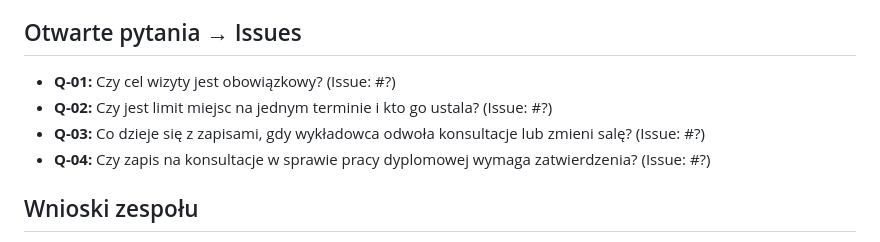
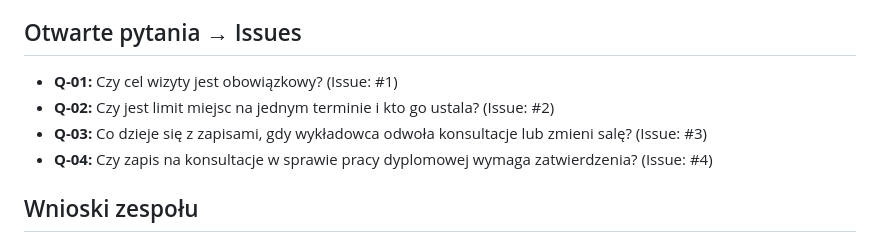
Before and after one commit to Rezerw-WSPA-10/Projekt, a Markdown page: docs/spotkania/wywiad-1.md, the part around the change. GitHub-like rendering.

Commit message:
Dodano numery Issues do pytań w wywiad-1.md

```diff
--- a/docs/spotkania/wywiad-1.md
+++ b/docs/spotkania/wywiad-1.md
@@ -74,10 +74,10 @@ Nie zauważono wyraźnych sprzeczności. Do wyjaśnienia: klient mówi, że „b
 
 ## Otwarte pytania → Issues
 
-- **Q-01:** Czy cel wizyty jest obowiązkowy? (Issue: #?)
-- **Q-02:** Czy jest limit miejsc na jednym terminie i kto go ustala? (Issue: #?)
-- **Q-03:** Co dzieje się z zapisami, gdy wykładowca odwoła konsultacje lub zmieni salę? (Issue: #?)
-- **Q-04:** Czy zapis na konsultacje w sprawie pracy dyplomowej wymaga zatwierdzenia? (Issue: #?)
+- **Q-01:** Czy cel wizyty jest obowiązkowy? (Issue: #1)
+- **Q-02:** Czy jest limit miejsc na jednym terminie i kto go ustala? (Issue: #2)
+- **Q-03:** Co dzieje się z zapisami, gdy wykładowca odwoła konsultacje lub zmieni salę? (Issue: #3)
+- **Q-04:** Czy zapis na konsultacje w sprawie pracy dyplomowej wymaga zatwierdzenia? (Issue: #4)
 
 ## Wnioski zespołu
 
```
